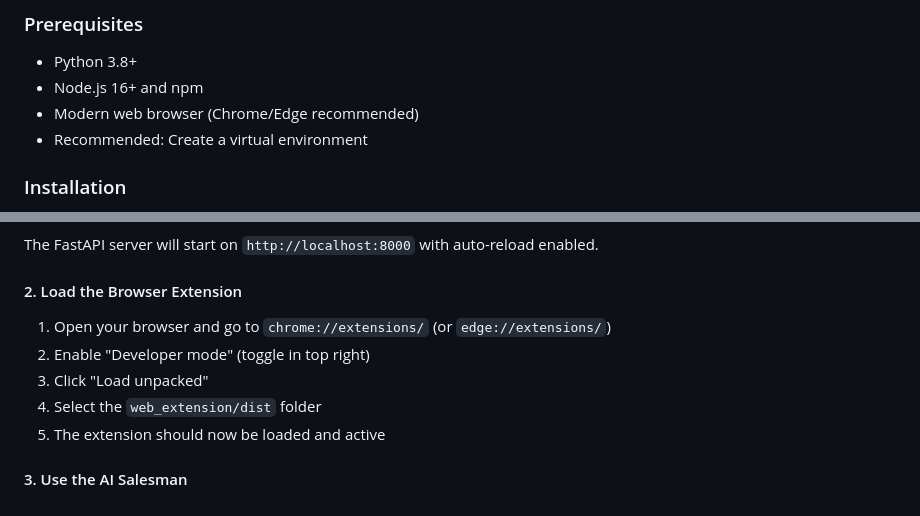
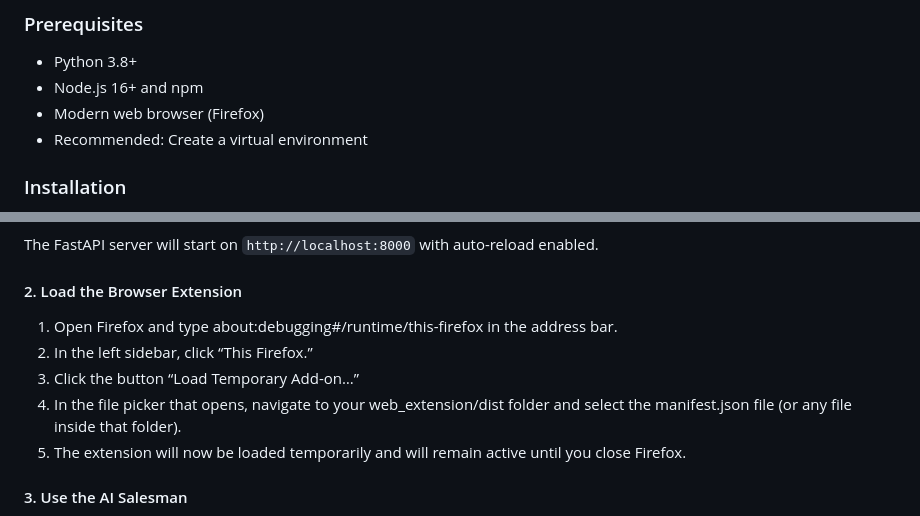
Before and after one commit to A1maan/Jarir-NLP, a Markdown page: README.md, 2 parts joined by grey strips. Drawn GitHub-style.

```diff
--- a/README.md
+++ b/README.md
@@ -72,7 +72,7 @@ Jarir-NLP/
 ### Prerequisites
 - Python 3.8+
 - Node.js 16+ and npm
-- Modern web browser (Chrome/Edge recommended)
+- Modern web browser (Firefox)
 - Recommended: Create a virtual environment
 
 ### Installation
@@ -106,11 +106,11 @@ uvicorn app:app --reload
 The FastAPI server will start on `http://localhost:8000` with auto-reload enabled.
 
 #### 2. Load the Browser Extension
-1. Open your browser and go to `chrome://extensions/` (or `edge://extensions/`)
-2. Enable "Developer mode" (toggle in top right)
-3. Click "Load unpacked"
-4. Select the `web_extension/dist` folder
-5. The extension should now be loaded and active
+1.	Open Firefox and type about:debugging#/runtime/this-firefox in the address bar.
+2.	In the left sidebar, click “This Firefox.”
+3.	Click the button “Load Temporary Add-on…”
+4.	In the file picker that opens, navigate to your web_extension/dist folder and select the manifest.json file (or any file inside that folder).
+5.	The extension will now be loaded temporarily and will remain active until you close Firefox.
 
 #### 3. Use the AI Salesman
 1. Navigate to [jarir.com](https://jarir.com)
```
